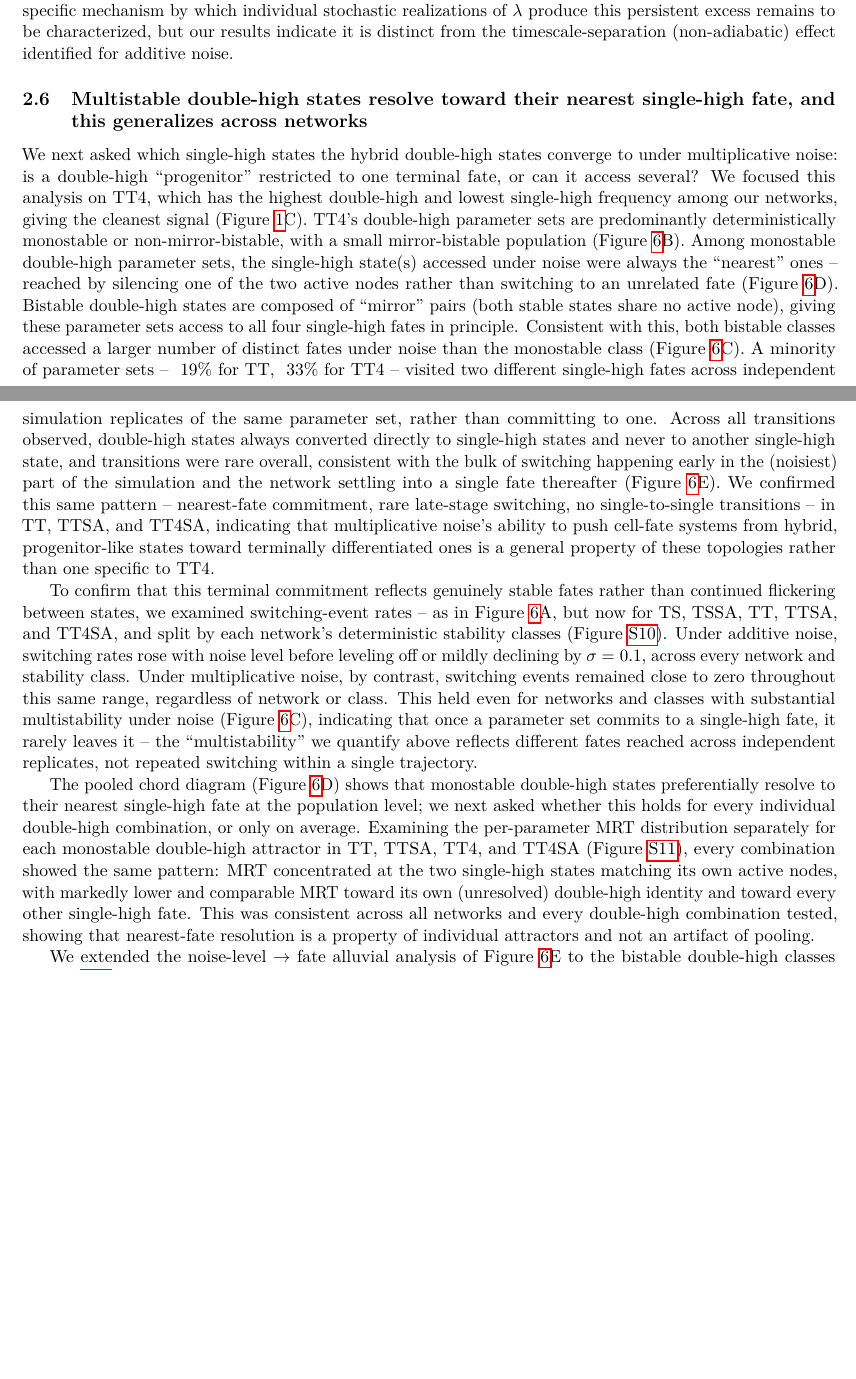
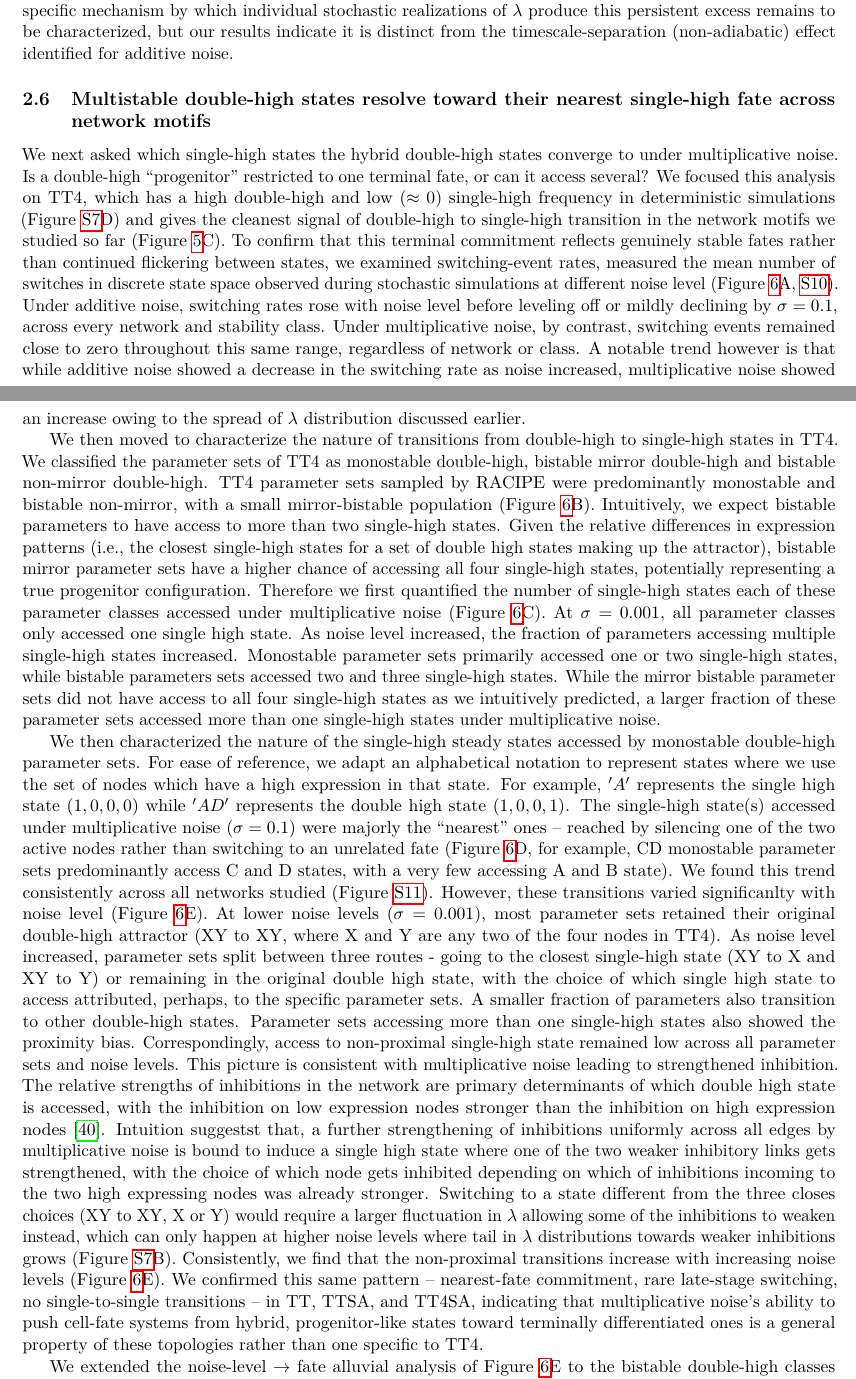
Before and after one commit to askhari139/Regulatory-noise-model, a LaTeX paper (main.tex): two parts of pages 14 and 16 of 63, joined at a grey line, cut so that both start at the same text, the shorter picture padded with empty space. Compiled offline with pdfLaTeX.

Commit message:
Updated fig 6 text

```diff
--- a/main.tex
+++ b/main.tex
@@ -279,14 +279,14 @@ Given the potentially deterministic nature of multiplicative noise, we tried to
     \label{fig:6}
 \end{figure}
 
-\subsection{Multistable double-high states resolve toward their nearest single-high fate, and this generalizes across networks}
-We next asked which single-high states the hybrid double-high states converge to under multiplicative noise: is a double-high ``progenitor'' restricted to one terminal fate, or can it access several? We focused this analysis on TT4, which has the highest double-high and lowest single-high frequency among our networks, giving the cleanest signal (Figure~\ref{fig:1}C). TT4's double-high parameter sets are predominantly deterministically monostable or non-mirror-bistable, with a small mirror-bistable population (Figure~\ref{fig:6}B). Among monostable double-high parameter sets, the single-high state(s) accessed under noise were always the ``nearest'' ones -- reached by silencing one of the two active nodes rather than switching to an unrelated fate (Figure~\ref{fig:6}D). Bistable double-high states are composed of ``mirror'' pairs (both stable states share no active node), giving these parameter sets access to all four single-high fates in principle. Consistent with this, both bistable classes accessed a larger number of distinct fates under noise than the monostable class (Figure~\ref{fig:6}C). A minority of parameter sets -- ~19\% for TT, ~33\% for TT4 -- visited two different single-high fates across independent simulation replicates of the same parameter set, rather than committing to one. Across all transitions observed, double-high states always converted directly to single-high states and never to another single-high state, and transitions were rare overall, consistent with the bulk of switching happening early in the (noisiest) part of the simulation and the network settling into a single fate thereafter (Figure~\ref{fig:6}E). We confirmed this same pattern -- nearest-fate commitment, rare late-stage switching, no single-to-single transitions -- in TT, TTSA, and TT4SA, indicating that multiplicative noise's ability to push cell-fate systems from hybrid, progenitor-like states toward terminally differentiated ones is a general property of these topologies rather than one specific to TT4.
+\subsection{Multistable double-high states resolve toward their nearest single-high fate across network motifs}
+We next asked which single-high states the hybrid double-high states converge to under multiplicative noise. Is a double-high ``progenitor'' restricted to one terminal fate, or can it access several? We focused this analysis on TT4, which has a high double-high and low ($\approx 0$) single-high frequency in deterministic simulations (Figure~\ref{fig:4S1}D) and gives the cleanest signal of double-high to single-high transition in the network motifs we studied so far (Figure~\ref{fig:4}C). To confirm that this terminal commitment reflects genuinely stable fates rather than continued flickering between states, we examined switching-event rates, measured the mean number of switches in discrete state space observed during stochastic simulations at different noise level (Figure~\ref{fig:6}A,~\ref{fig:6S1}). Under additive noise, switching rates rose with noise level before leveling off or mildly declining by $\sigma=0.1$, across every network and stability class. Under multiplicative noise, by contrast, switching events remained close to zero throughout this same range, regardless of network or class. A notable trend however is that while additive noise showed a decrease in the switching rate as noise increased, multiplicative noise showed an increase owing to the spread of $\lambda$ distribution discussed earlier.
 
-To confirm that this terminal commitment reflects genuinely stable fates rather than continued flickering between states, we examined switching-event rates -- as in Figure~\ref{fig:6}A, but now for TS, TSSA, TT, TTSA, and TT4SA, and split by each network's deterministic stability classes (Figure~\ref{fig:6S1}). Under additive noise, switching rates rose with noise level before leveling off or mildly declining by $\sigma=0.1$, across every network and stability class. Under multiplicative noise, by contrast, switching events remained close to zero throughout this same range, regardless of network or class. This held even for networks and classes with substantial multistability under noise (Figure~\ref{fig:6}C), indicating that once a parameter set commits to a single-high fate, it rarely leaves it -- the ``multistability'' we quantify above reflects different fates reached across independent replicates, not repeated switching within a single trajectory.
+We then moved to characterize the nature of transitions from double-high to single-high states in TT4. We classified the parameter sets of TT4 as monostable double-high, bistable mirror double-high and bistable non-mirror double-high. TT4 parameter sets sampled by RACIPE were predominantly monostable and bistable non-mirror, with a small mirror-bistable population (Figure~\ref{fig:6}B).  Intuitively, we expect bistable parameters to have access to more than two single-high states. Given the relative differences in expression patterns (i.e., the closest single-high states for a set of double high states making up the attractor), bistable mirror parameter sets have a higher chance of accessing all four single-high states, potentially representing a true progenitor configuration. Therefore we first quantified the number of single-high states each of these parameter classes accessed under multiplicative noise  (Figure~\ref{fig:6}C). At $\sigma = 0.001$, all parameter classes only accessed one single high state. As noise level increased, the fraction of parameters accessing multiple single-high states increased. Monostable parameter sets primarily accessed one or two single-high states, while bistable parameters sets accessed two and three single-high states. While the mirror bistable parameter sets did not have access to all four single-high states as we intuitively predicted, a larger fraction of these parameter sets accessed more than one single-high states under multiplicative noise.
 
-The pooled chord diagram (Figure~\ref{fig:6}D) shows that monostable double-high states preferentially resolve to their nearest single-high fate at the population level; we next asked whether this holds for every individual double-high combination, or only on average. Examining the per-parameter MRT distribution separately for each monostable double-high attractor in TT, TTSA, TT4, and TT4SA (Figure~\ref{fig:6S2}), every combination showed the same pattern: MRT concentrated at the two single-high states matching its own active nodes, with markedly lower and comparable MRT toward its own (unresolved) double-high identity and toward every other single-high fate. This was consistent across all networks and every double-high combination tested, showing that nearest-fate resolution is a property of individual attractors and not an artifact of pooling.
+We then characterized the nature of the single-high steady states accessed by monostable double-high parameter sets. For ease of reference, we adapt an alphabetical notation to represent states where we use the set of nodes which have a high expression in that state. For example, $'A'$ represents the single high state $(1, 0, 0, 0)$ while $'AD'$ represents the double high state $(1, 0, 0, 1)$. The single-high state(s) accessed under multiplicative noise ($\sigma = 0.1$) were majorly the ``nearest'' ones -- reached by silencing one of the two active nodes rather than switching to an unrelated fate (Figure~\ref{fig:6}D, for example, CD monostable parameter sets predominantly access C and D states, with a very few accessing A and B state). We found this trend consistently across all networks studied  (Figure~\ref{fig:6S2}). However, these transitions varied significanlty with noise level (Figure~\ref{fig:6}E). At lower noise levels ($\sigma = 0.001$), most parameter sets retained their original double-high attractor (XY to XY, where X and Y are any two of the four nodes in TT4). As noise level increased, parameter sets split between three routes - going to the closest single-high state (XY to X and XY to Y) or remaining in the original double high state, with the choice of which single high state to access attributed, perhaps, to the specific parameter sets. A smaller fraction of parameters also transition to other double-high states. Parameter sets accessing more than one single-high states also showed the proximity bias. Correspondingly, access to non-proximal single-high state remained low across all parameter sets and noise levels. This picture is consistent with multiplicative noise leading to strengthened inhibition. The relative strengths of inhibitions in the network are primary determinants of which double high state is accessed, with the inhibition on low expression nodes stronger than the inhibition on high expression nodes~\cite{Duddu2024MultistabilityDifferentiation}. Intuition suggestst that, a further strengthening of inhibitions uniformly across all edges by multiplicative noise is bound to induce a single high state where one of the two weaker inhibitory links gets strengthened, with the choice of which node gets inhibited depending on which of inhibitions incoming to the two high expressing nodes was already stronger. Switching to a state different from the three closes choices (XY to XY, X or Y) would require a larger fluctuation in $\lambda$ allowing some of the inhibitions to weaken instead, which can only happen at higher noise levels where tail in $\lambda$ distributions towards weaker inhibitions grows (Figure~\ref{fig:4S1}B). Consistently, we find that the non-proximal transitions increase with increasing noise levels (Figure~\ref{fig:6}E). We confirmed this same pattern -- nearest-fate commitment, rare late-stage switching, no single-to-single transitions -- in TT, TTSA, and TT4SA, indicating that multiplicative noise's ability to push cell-fate systems from hybrid, progenitor-like states toward terminally differentiated ones is a general property of these topologies rather than one specific to TT4.
 
-We extended the noise-level $\to$ fate alluvial analysis of Figure~\ref{fig:6}E to the bistable double-high classes (Figure~\ref{fig:6S3}). Mirror bistability is structurally impossible in the 3-node TT and TTSA networks (any two of three nodes must share at least one active node), so only their non-mirror class is shown (Figure~\ref{fig:6S3}A, B); TT4 has enough parameter sets in both classes to show them separately (Figure~\ref{fig:6S3}C), while TT4SA's mirror-bistable population is too sparse (~13 parameter sets) to interpret alone and is pooled with its non-mirror population (Figure~\ref{fig:6S3}D). Across all of these, the ``Self'' (return-to-double-high) outcome remains a substantial fraction of the bistable-class population even at $\sigma=0.1$, more so than for the monostable class in Figure~\ref{fig:6}E -- consistent with our choice to base the quantitative claims above on the monostable subclass, where the fate-resolution signal is cleanest.\K{Read this last sentence's ``Self remains substantial at high noise'' claim off the relative band widths in Fig6S3 by eye -- please confirm against the underlying fraction-resolved-by-sigma numbers before this goes out.}
+We extended the noise-level $\to$ fate alluvial analysis of Figure~\ref{fig:6}E to the bistable double-high classes (Figure~\ref{fig:6S3}). Mirror bistability is structurally impossible in the 3-node TT and TTSA networks (any two of three nodes must share at least one active node), so only their non-mirror class is shown (Figure~\ref{fig:6S3}A, B); TT4 has enough parameter sets in both classes to show them separately (Figure~\ref{fig:6S3}C), while TT4SA's mirror-bistable population is too sparse (~13 parameter sets) to interpret alone and is pooled with its non-mirror population (Figure~\ref{fig:6S3}D). Across all of these, the ``Self'' (return-to-double-high) outcome remains a substantial fraction of the bistable-class population even at $\sigma=0.1$, more so than for the monostable class in Figure~\ref{fig:6}E -- consistent with our choice to base the quantitative claims above on the monostable subclass, where the fate-resolution signal is cleanest.
 
 
 \subsection{Effects of regulatory noise on the phenotypic landscape scale to larger biological networks}
```
